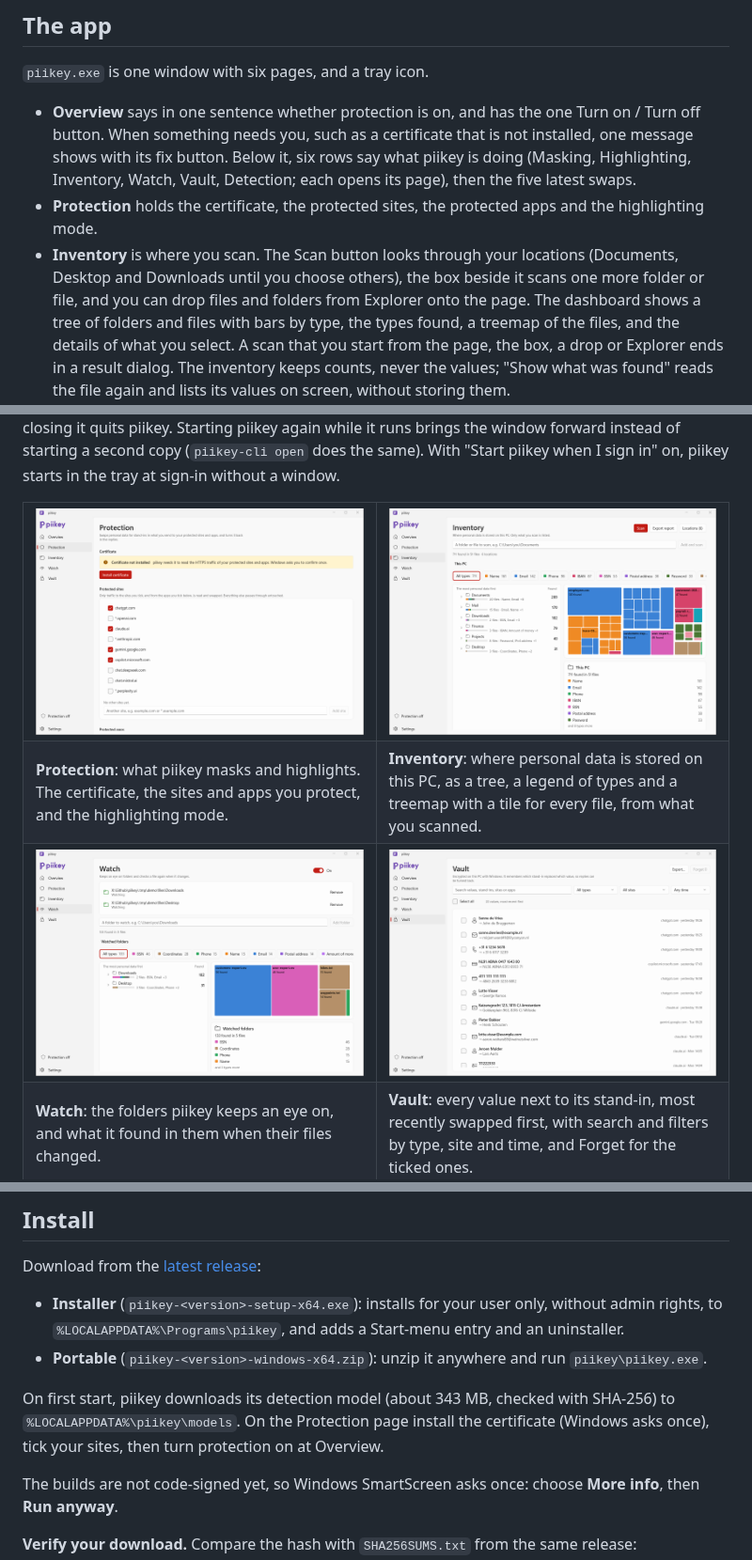
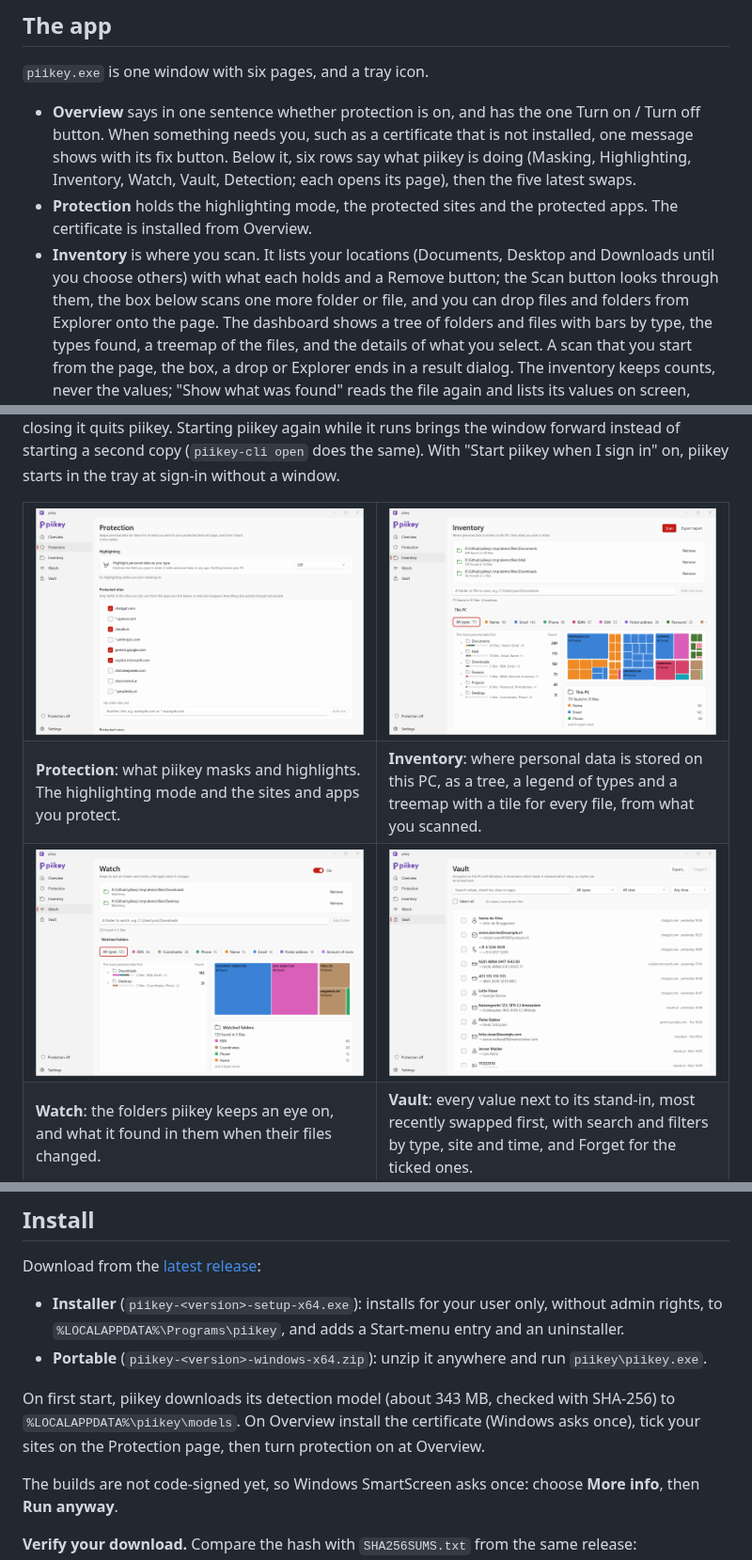
Before and after one commit to TBLgGamin/piikey, a Markdown page: README.md, 3 parts joined by grey strips. Shown at 94% size. Drawn GitHub-style; pictures changed too: docs/assets/screenshots/inventory-light.png, docs/assets/screenshots/protection-light.png, docs/assets/screenshots/watch-light.png.

Commit message:
fix(app): stop the crash on a map tile, list locations like Watch, simplify Protection

```diff
--- a/README.md
+++ b/README.md
@@ -163,10 +163,11 @@ keeps are described in [docs/how-it-works.md](docs/how-it-works.md).
   button. When something needs you, such as a certificate that is not installed, one message shows
   with its fix button. Below it, six rows say what piikey is doing (Masking, Highlighting,
   Inventory, Watch, Vault, Detection; each opens its page), then the five latest swaps.
-- **Protection** holds the certificate, the protected sites, the protected apps and the
-  highlighting mode.
-- **Inventory** is where you scan. The Scan button looks through your locations (Documents,
-  Desktop and Downloads until you choose others), the box beside it scans one more folder or file,
+- **Protection** holds the highlighting mode, the protected sites and the protected apps. The
+  certificate is installed from Overview.
+- **Inventory** is where you scan. It lists your locations (Documents, Desktop and Downloads until
+  you choose others) with what each holds and a Remove button; the Scan button looks through them,
+  the box below scans one more folder or file,
   and you can drop files and folders from Explorer onto the page. The dashboard shows a tree of
   folders and files with bars by type, the types found, a treemap of the files, and the details of
   what you select. A scan that you start from the page, the box, a drop or Explorer ends in a result
@@ -206,7 +207,7 @@ piikey starts in the tray at sign-in without a window.
     </td>
   </tr>
   <tr>
-    <td><b>Protection</b>: what piikey masks and highlights. The certificate, the sites and apps you protect, and the highlighting mode.</td>
+    <td><b>Protection</b>: what piikey masks and highlights. The highlighting mode and the sites and apps you protect.</td>
     <td><b>Inventory</b>: where personal data is stored on this PC, as a tree, a legend of types and a treemap with a tile for every file, from what you scanned.</td>
   </tr>
   <tr>
@@ -249,8 +250,8 @@ Download from the [latest release](https://github.com/TBLgGamin/piikey/releases/
 - **Portable** (`piikey-<version>-windows-x64.zip`): unzip it anywhere and run `piikey\piikey.exe`.
 
 On first start, piikey downloads its detection model (about 343 MB, checked with SHA-256) to
-`%LOCALAPPDATA%\piikey\models`. On the Protection page install the certificate (Windows asks once),
-tick your sites, then turn protection on at Overview.
+`%LOCALAPPDATA%\piikey\models`. On Overview install the certificate (Windows asks once), tick your
+sites on the Protection page, then turn protection on at Overview.
 
 The builds are not code-signed yet, so Windows SmartScreen asks once: choose **More info**, then
 **Run anyway**.
```
Also changed, not shown: other parts of README.md (+1 -1 lines), AGENTS.md (+1 -1 lines), docs/how-it-works.md (+8 -7 lines), docs/assets/screenshots/inventory-dark.png, docs/assets/screenshots/protection-dark.png, docs/assets/screenshots/watch-dark.png, 9 other files.
